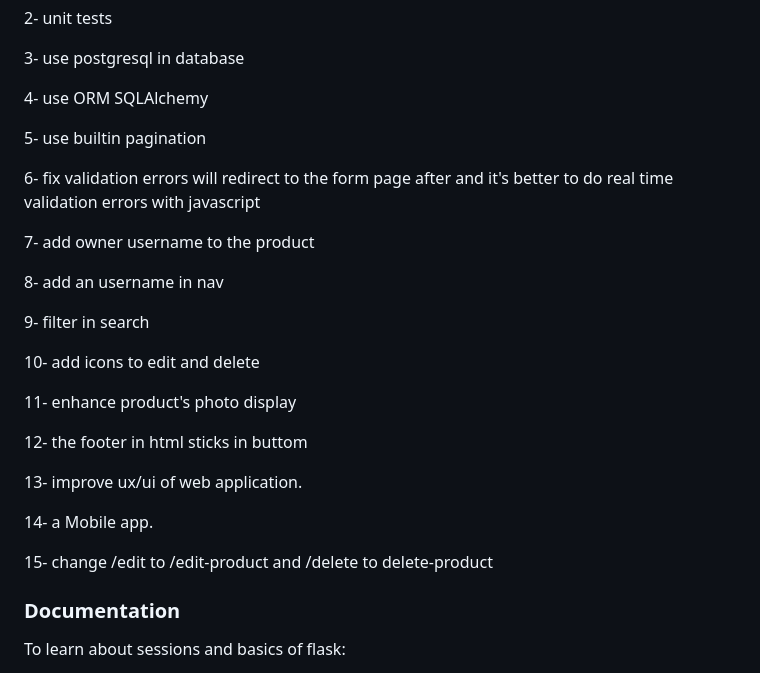
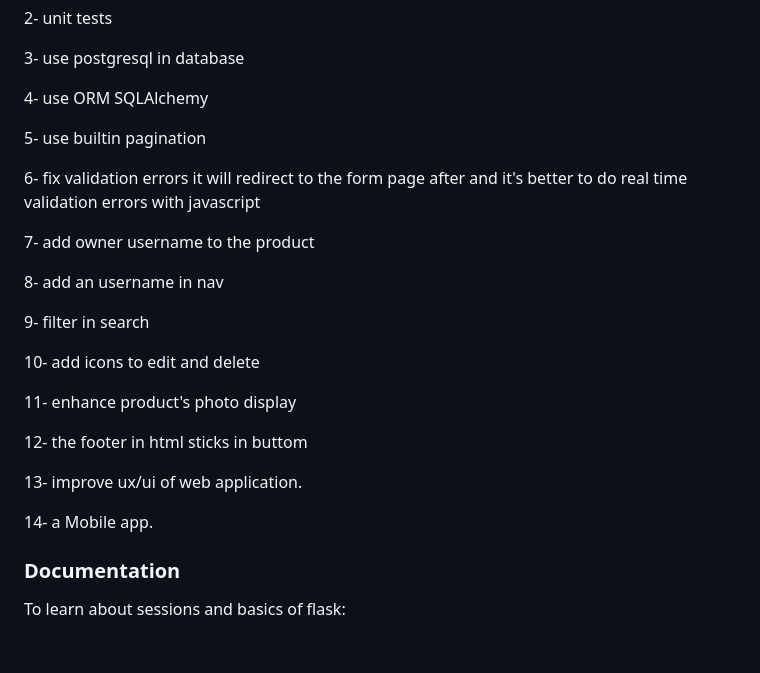
Before and after one commit to br-imen/sellandbuy, a Markdown page: README.md, the part around the change. Drawn GitHub-style; blank space fills up the shorter version.

Commit message:
Modify roadmap

```diff
--- a/README.md
+++ b/README.md
@@ -277,7 +277,7 @@ In my project there is fixes to do and I'm still completing the feature online p
 
 5- use builtin pagination
 
-6- fix validation errors will redirect to the form page after and it's better to do real time validation errors with javascript
+6- fix validation errors it will redirect to the form page after and it's better to do real time validation errors with javascript
 
 7- add owner username to the product
 
@@ -295,7 +295,6 @@ In my project there is fixes to do and I'm still completing the feature online p
 
 14- a Mobile app.
 
-15- change /edit to /edit-product and /delete to delete-product
 
 <a name="documentation"></a>
 ### Documentation
```
